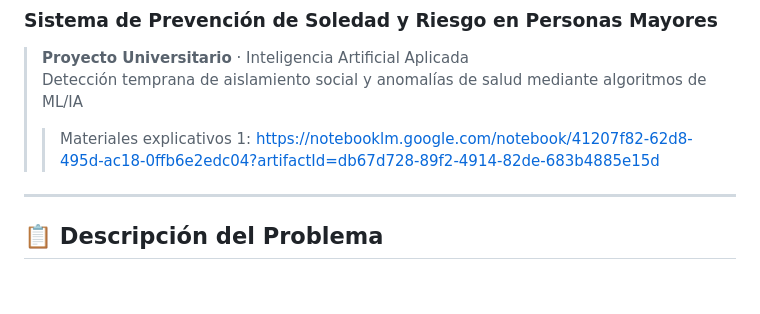
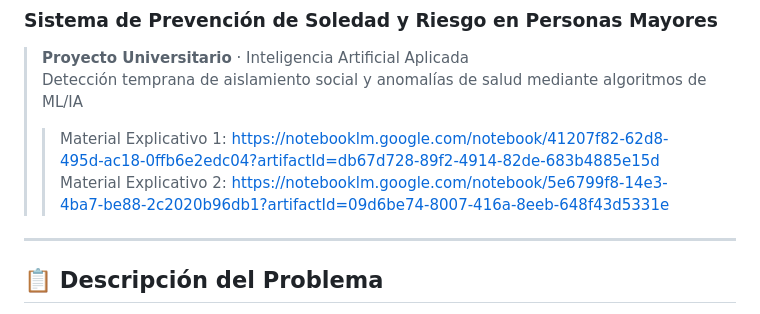
Before and after one commit to yohperez/spsr, a Markdown page: README.md, the part around the change. Drawn GitHub-style; blank space fills up the shorter version.

```diff
--- a/README.md
+++ b/README.md
@@ -3,7 +3,8 @@
 
 > **Proyecto Universitario** · Inteligencia Artificial Aplicada
 > Detección temprana de aislamiento social y anomalías de salud mediante algoritmos de ML/IA
->>  Materiales explicativos 1: https://notebooklm.google.com/notebook/41207f82-62d8-495d-ac18-0ffb6e2edc04?artifactId=db67d728-89f2-4914-82de-683b4885e15d
+>> Material Explicativo 1: https://notebooklm.google.com/notebook/41207f82-62d8-495d-ac18-0ffb6e2edc04?artifactId=db67d728-89f2-4914-82de-683b4885e15d
+>> Material Explicativo 2: https://notebooklm.google.com/notebook/5e6799f8-14e3-4ba7-be88-2c2020b96db1?artifactId=09d6be74-8007-416a-8eeb-648f43d5331e
 
 ---
 
```
